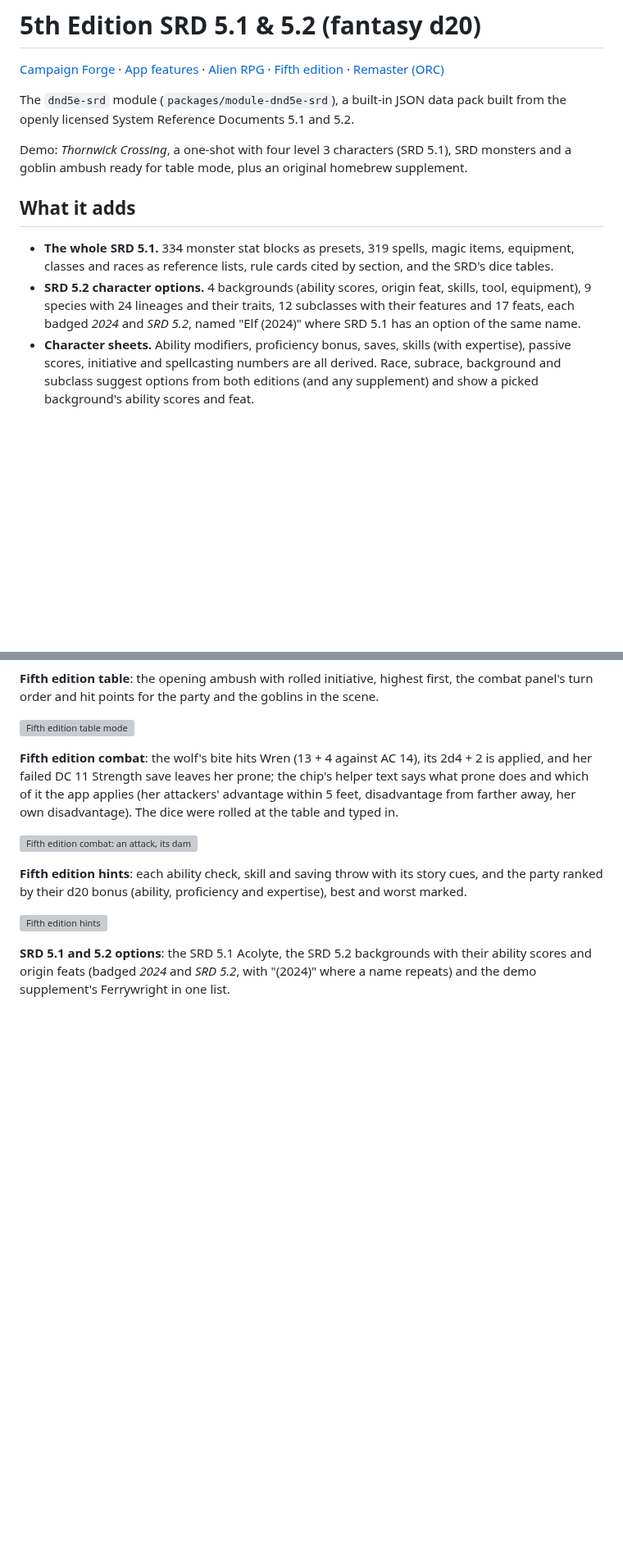
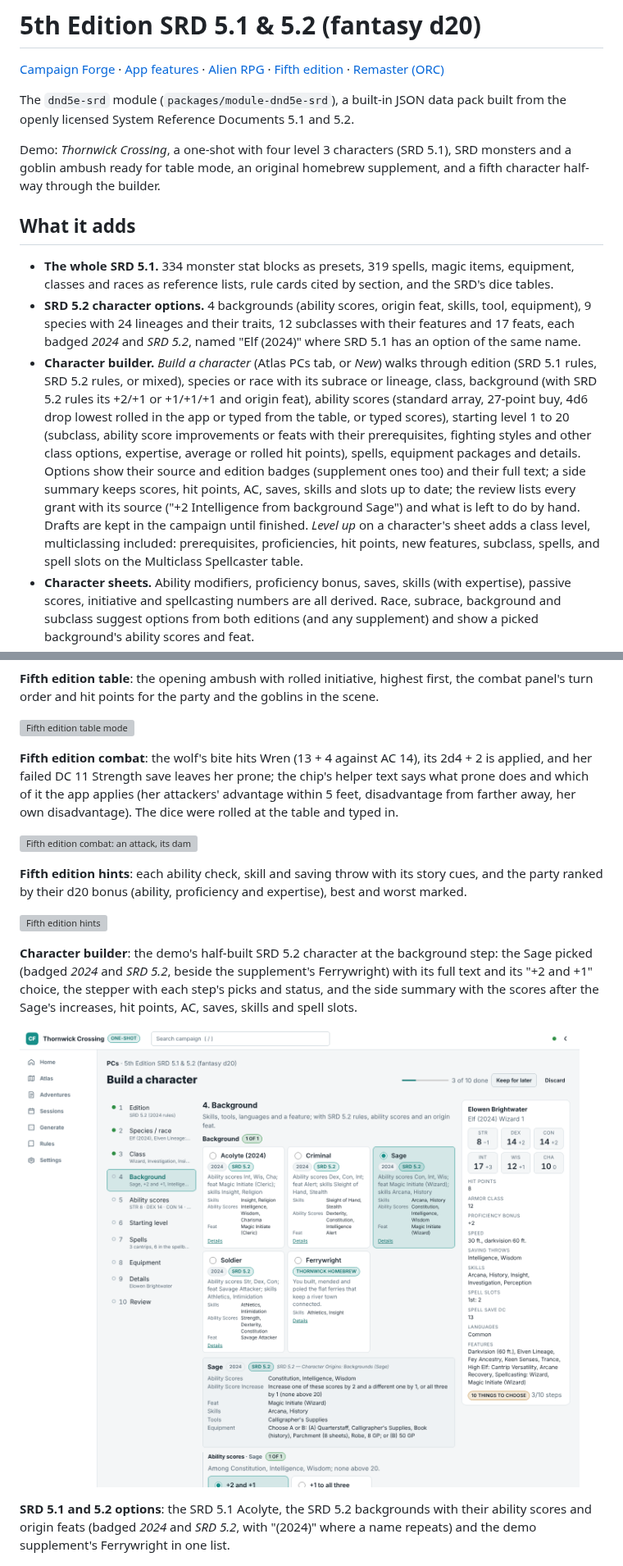
Before and after one commit to sputhuffup-debug/dungeon-helper, a Markdown page: docs/features/dnd5e.md, 2 parts joined by grey strips. Shown at 82% size. GitHub-like rendering; pictures changed too: docs/screenshots/character-builder.png (added); blank space fills up the shorter version; grey boxes are pictures that could not be loaded.

```diff
--- a/docs/features/dnd5e.md
+++ b/docs/features/dnd5e.md
@@ -4,12 +4,13 @@
 
 The `dnd5e-srd` module (`packages/module-dnd5e-srd`), a built-in JSON data pack built from the openly licensed System Reference Documents 5.1 and 5.2.
 
-Demo: *Thornwick Crossing*, a one-shot with four level 3 characters (SRD 5.1), SRD monsters and a goblin ambush ready for table mode, plus an original homebrew supplement.
+Demo: *Thornwick Crossing*, a one-shot with four level 3 characters (SRD 5.1), SRD monsters and a goblin ambush ready for table mode, an original homebrew supplement, and a fifth character half-way through the builder.
 
 ## What it adds
 
 - **The whole SRD 5.1.** 334 monster stat blocks as presets, 319 spells, magic items, equipment, classes and races as reference lists, rule cards cited by section, and the SRD's dice tables.
 - **SRD 5.2 character options.** 4 backgrounds (ability scores, origin feat, skills, tool, equipment), 9 species with 24 lineages and their traits, 12 subclasses with their features and 17 feats, each badged *2024* and *SRD 5.2*, named "Elf (2024)" where SRD 5.1 has an option of the same name.
+- **Character builder.** *Build a character* (Atlas PCs tab, or *New*) walks through edition (SRD 5.1 rules, SRD 5.2 rules, or mixed), species or race with its subrace or lineage, class, background (with SRD 5.2 rules its +2/+1 or +1/+1/+1 and origin feat), ability scores (standard array, 27-point buy, 4d6 drop lowest rolled in the app or typed from the table, or typed scores), starting level 1 to 20 (subclass, ability score improvements or feats with their prerequisites, fighting styles and other class options, expertise, average or rolled hit points), spells, equipment packages and details. Options show their source and edition badges (supplement ones too) and their full text; a side summary keeps scores, hit points, AC, saves, skills and slots up to date; the review lists every grant with its source ("+2 Intelligence from background Sage") and what is left to do by hand. Drafts are kept in the campaign until finished. *Level up* on a character's sheet adds a class level, multiclassing included: prerequisites, proficiencies, hit points, new features, subclass, spells, and spell slots on the Multiclass Spellcaster table.
 - **Character sheets.** Ability modifiers, proficiency bonus, saves, skills (with expertise), passive scores, initiative and spellcasting numbers are all derived. Race, subrace, background and subclass suggest options from both editions (and any supplement) and show a picked background's ability scores and feat.
 - **d20 rolls.** From a sheet or the table, with advantage, disadvantage and a DC; the Hints tab ranks the party by bonus for every check and save.
 - **At the table.** Initiative, hit point, death save, spell slot, exhaustion and other trackers.
@@ -41,6 +42,10 @@ Demo: *Thornwick Crossing*, a one-shot with four level 3 characters (SRD 5.1), S
 
 ![Fifth edition hints](../screenshots/dnd5e-hints.png)
 
+**Character builder**: the demo's half-built SRD 5.2 character at the background step: the Sage picked (badged *2024* and *SRD 5.2*, beside the supplement's Ferrywright) with its full text and its "+2 and +1" choice, the stepper with each step's picks and status, and the side summary with the scores after the Sage's increases, hit points, AC, saves, skills and spell slots.
+
+![Fifth edition character builder, background step with the side summary](../screenshots/character-builder.png)
+
 **SRD 5.1 and 5.2 options**: the SRD 5.1 Acolyte, the SRD 5.2 backgrounds with their ability scores and origin feats (badged *2024* and *SRD 5.2*, with "(2024)" where a name repeats) and the demo supplement's Ferrywright in one list.
 
 ![SRD 5.1 and SRD 5.2 backgrounds in the reference browser](../screenshots/dnd5e-origins.png)
```
Also changed, not shown: docs/features/app.md (+1 -0 lines), 1 other file.
